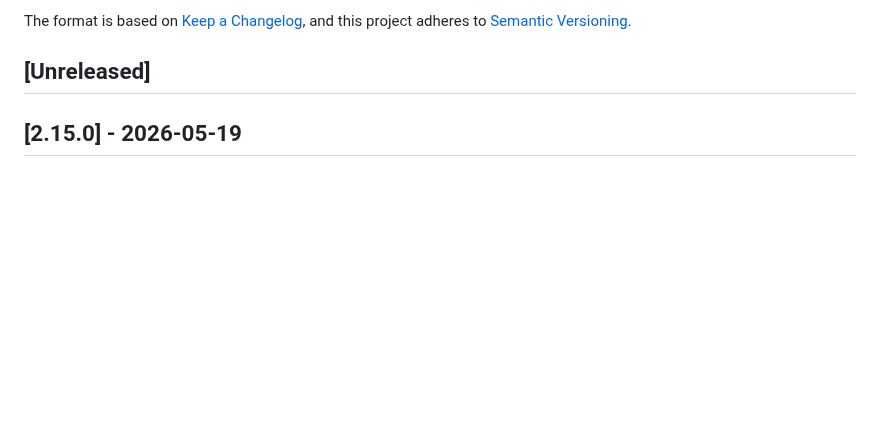
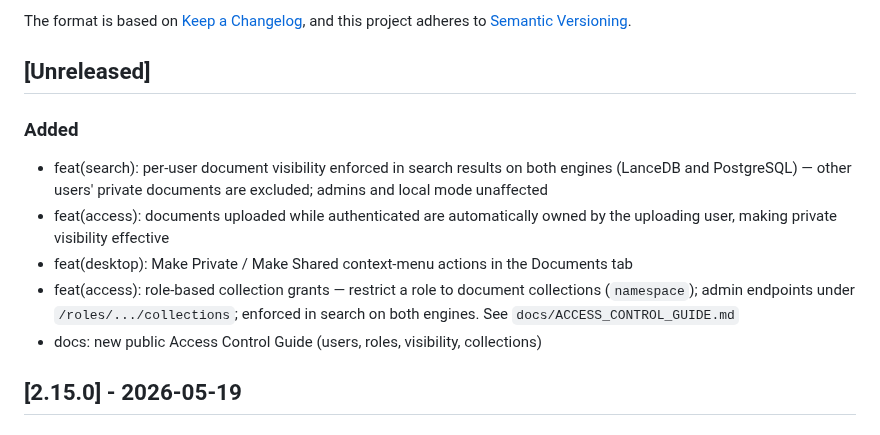
Before and after one commit to valginer0/PGVectorRAGIndexer, a Markdown page: CHANGELOG.md, the part around the change. Rendered like a GitHub page; blank space fills up the shorter version.

```diff
--- a/CHANGELOG.md
+++ b/CHANGELOG.md
@@ -6,6 +6,20 @@ The format is based on [Keep a Changelog](https://keepachangelog.com/en/1.0.0/),
 and this project adheres to [Semantic Versioning](https://semver.org/spec/v2.0.0.html).
 
 ## [Unreleased]
+
+### Added
+- feat(search): per-user document visibility enforced in search results on
+  both engines (LanceDB and PostgreSQL) — other users' private documents are
+  excluded; admins and local mode unaffected
+- feat(access): documents uploaded while authenticated are automatically
+  owned by the uploading user, making private visibility effective
+- feat(desktop): Make Private / Make Shared context-menu actions in the
+  Documents tab
+- feat(access): role-based collection grants — restrict a role to document
+  collections (`namespace`); admin endpoints under `/roles/.../collections`;
+  enforced in search on both engines. See `docs/ACCESS_CONTROL_GUIDE.md`
+- docs: new public Access Control Guide (users, roles, visibility,
+  collections)
 
 ## [2.15.0] - 2026-05-19
 
```
Also changed, not shown: README.md (+1 -0 lines), docs/ACCESS_CONTROL_GUIDE.md (added, +130 -0 lines).
